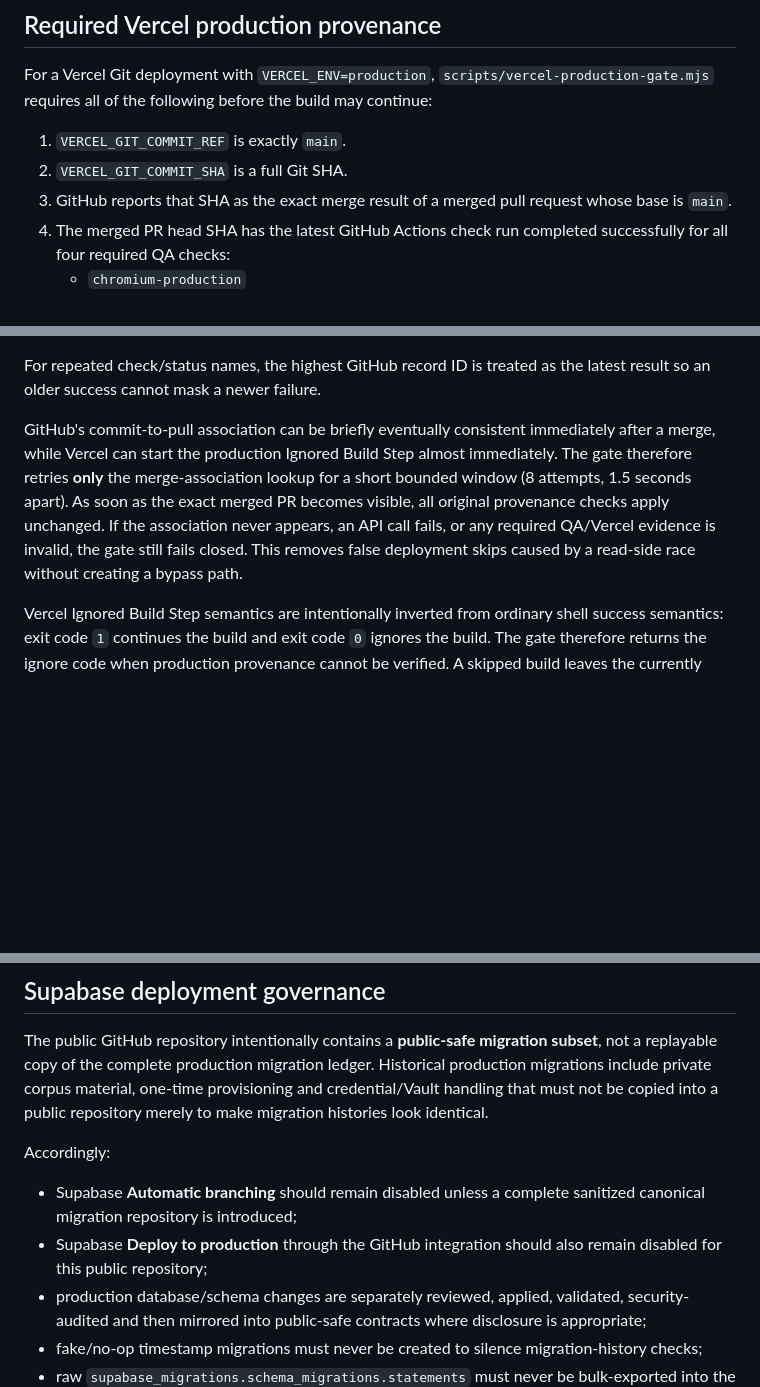
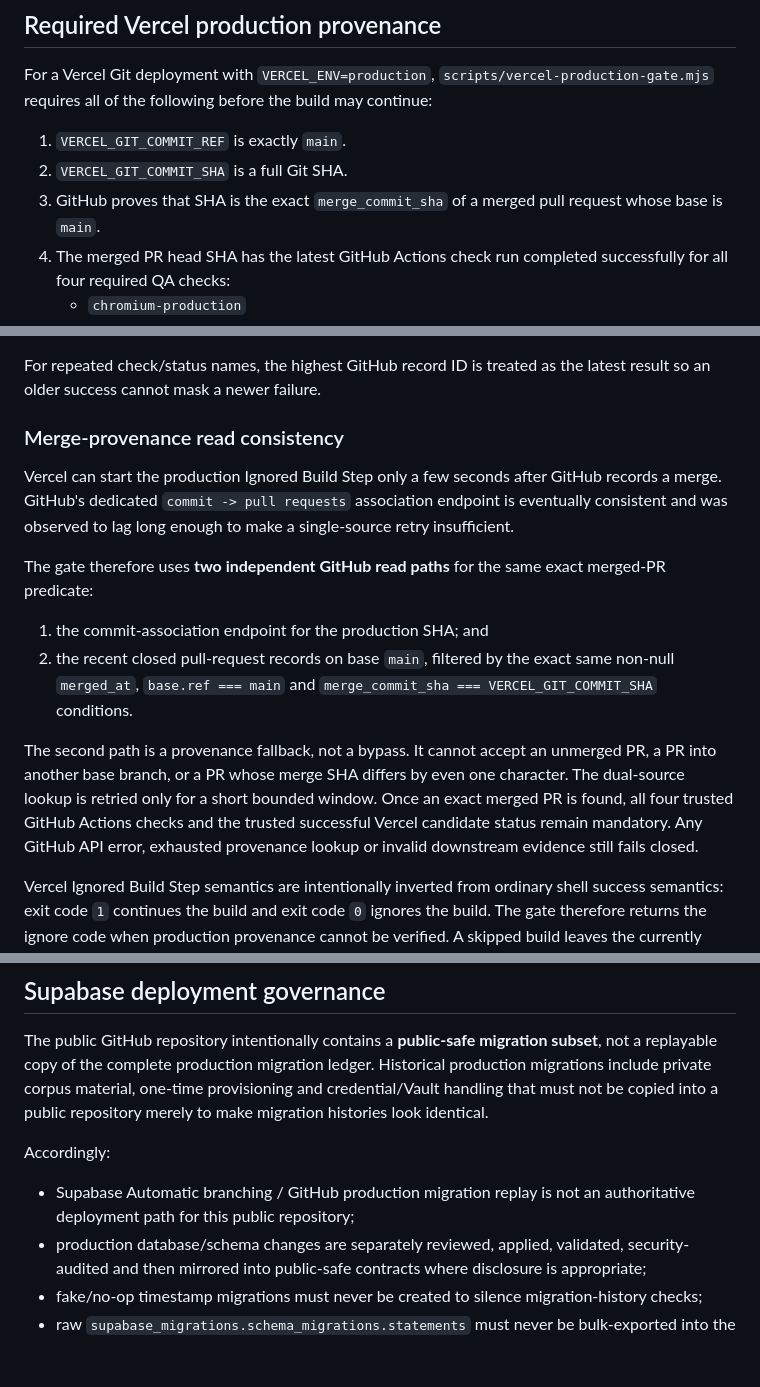
Before and after one commit to zion0321/CuHalide-Atlas, a Markdown page: docs/PRODUCTION_GOVERNANCE_V48_2026-08-12.md, 3 parts joined by grey strips. GitHub-like rendering; blank space fills up the shorter version.

Commit message:
Document dual-source merged-PR provenance

```diff
--- a/docs/PRODUCTION_GOVERNANCE_V48_2026-08-12.md
+++ b/docs/PRODUCTION_GOVERNANCE_V48_2026-08-12.md
@@ -34,7 +34,7 @@ For a Vercel Git deployment with `VERCEL_ENV=production`, `scripts/vercel-produc
 
 1. `VERCEL_GIT_COMMIT_REF` is exactly `main`.
 2. `VERCEL_GIT_COMMIT_SHA` is a full Git SHA.
-3. GitHub reports that SHA as the exact merge result of a merged pull request whose base is `main`.
+3. GitHub proves that SHA is the exact `merge_commit_sha` of a merged pull request whose base is `main`.
 4. The merged PR head SHA has the latest GitHub Actions check run completed successfully for all four required QA checks:
    - `chromium-production`
    - `lighthouse-production`
@@ -45,7 +45,16 @@ For a Vercel Git deployment with `VERCEL_ENV=production`, `scripts/vercel-produc
 
 For repeated check/status names, the highest GitHub record ID is treated as the latest result so an older success cannot mask a newer failure.
 
-GitHub's commit-to-pull association can be briefly eventually consistent immediately after a merge, while Vercel can start the production Ignored Build Step almost immediately. The gate therefore retries **only** the merge-association lookup for a short bounded window (8 attempts, 1.5 seconds apart). As soon as the exact merged PR becomes visible, all original provenance checks apply unchanged. If the association never appears, an API call fails, or any required QA/Vercel evidence is invalid, the gate still fails closed. This removes false deployment skips caused by a read-side race without creating a bypass path.
+### Merge-provenance read consistency
+
+Vercel can start the production Ignored Build Step only a few seconds after GitHub records a merge. GitHub's dedicated `commit -> pull requests` association endpoint is eventually consistent and was observed to lag long enough to make a single-source retry insufficient.
+
+The gate therefore uses **two independent GitHub read paths** for the same exact merged-PR predicate:
+
+1. the commit-association endpoint for the production SHA; and
+2. the recent closed pull-request records on base `main`, filtered by the exact same non-null `merged_at`, `base.ref === main` and `merge_commit_sha === VERCEL_GIT_COMMIT_SHA` conditions.
+
+The second path is a provenance fallback, not a bypass. It cannot accept an unmerged PR, a PR into another base branch, or a PR whose merge SHA differs by even one character. The dual-source lookup is retried only for a short bounded window. Once an exact merged PR is found, all four trusted GitHub Actions checks and the trusted successful Vercel candidate status remain mandatory. Any GitHub API error, exhausted provenance lookup or invalid downstream evidence still fails closed.
 
 Vercel Ignored Build Step semantics are intentionally inverted from ordinary shell success semantics: exit code `1` continues the build and exit code `0` ignores the build. The gate therefore returns the ignore code when production provenance cannot be verified. A skipped build leaves the currently serving production deployment unchanged.
 
@@ -72,8 +81,7 @@ The public GitHub repository intentionally contains a **public-safe migration su
 
 Accordingly:
 
-- Supabase **Automatic branching** should remain disabled unless a complete sanitized canonical migration repository is introduced;
-- Supabase **Deploy to production** through the GitHub integration should also remain disabled for this public repository;
+- Supabase Automatic branching / GitHub production migration replay is not an authoritative deployment path for this public repository;
 - production database/schema changes are separately reviewed, applied, validated, security-audited and then mirrored into public-safe contracts where disclosure is appropriate;
 - fake/no-op timestamp migrations must never be created to silence migration-history checks;
 - raw `supabase_migrations.schema_migrations.statements` must never be bulk-exported into the public repository;
```
Also changed, not shown: other parts of docs/PRODUCTION_GOVERNANCE_V48_2026-08-12.md (+1 -1 lines).
